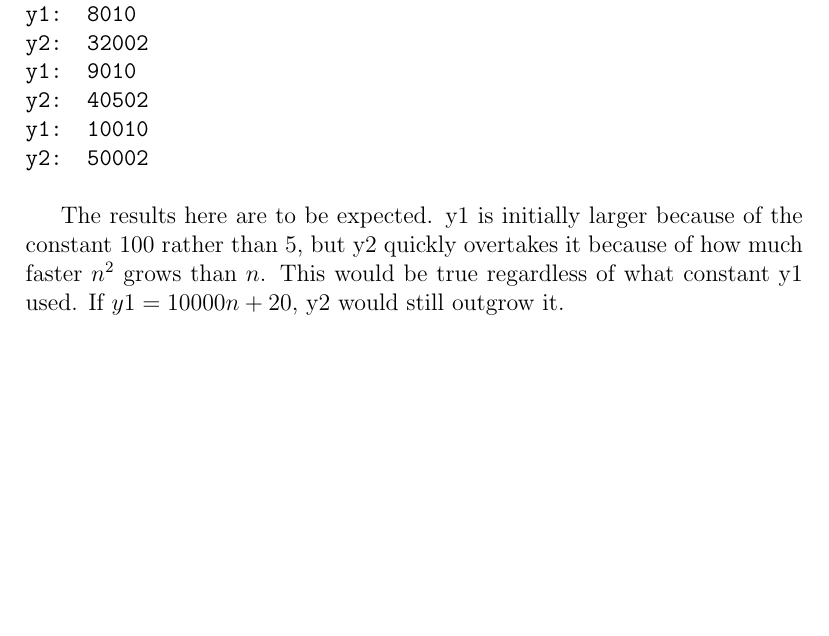
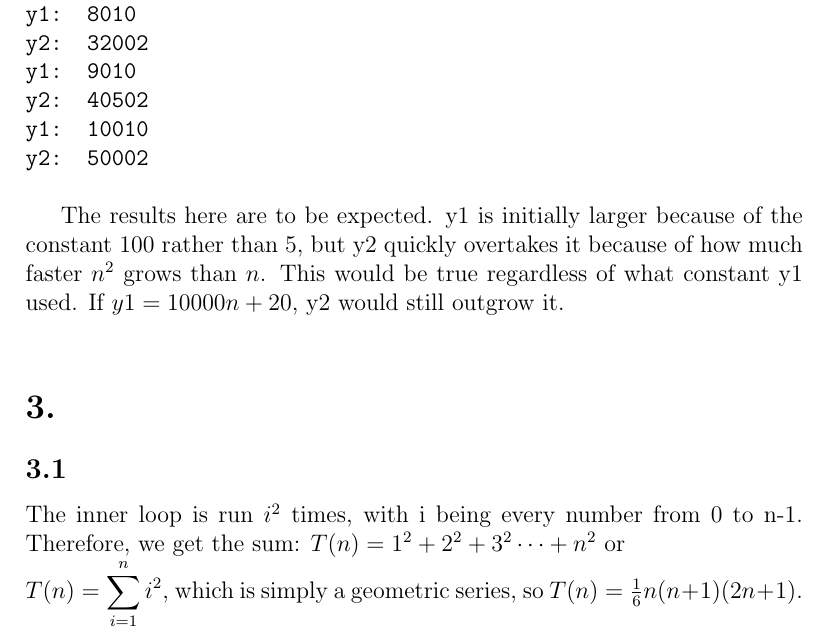
Before and after one commit to AlicesReflexion/cs303, a LaTeX document (asgmt1/submission.tex): part of page 2 of 2, cut so that both start at the same text, the shorter picture padded with empty space. Compiled offline with pdfLaTeX.

Commit message:
problem 3.1

```diff
--- a/asgmt1/submission.tex
+++ b/asgmt1/submission.tex
@@ -48,5 +48,10 @@ y2: 50002\\
 
 The results here are to be expected. y1 is initially larger because of the constant 100 rather than 5, but y2 quickly overtakes it because of how much faster \(n^2\) grows than \(n\). This would be true regardless of what constant y1 used. If \(y1=10000n +20\), y2 would still outgrow it.\\
 
+\section*{3.}
+\subsection*{3.1}
+The inner loop is run \(i^2\) times, with i being every number from 0 to n-1. Therefore, we get the sum:
+\(T(n)=1^2+2^2+3^2\dots+n^2\) or\\
+\(T(n)=\displaystyle\sum_{i=1}^n i^2\), which is simply a geometric series, so \(T(n)=\frac{1}{6}n(n+1)(2n+1)\).\\
 
 \end{document}
```
